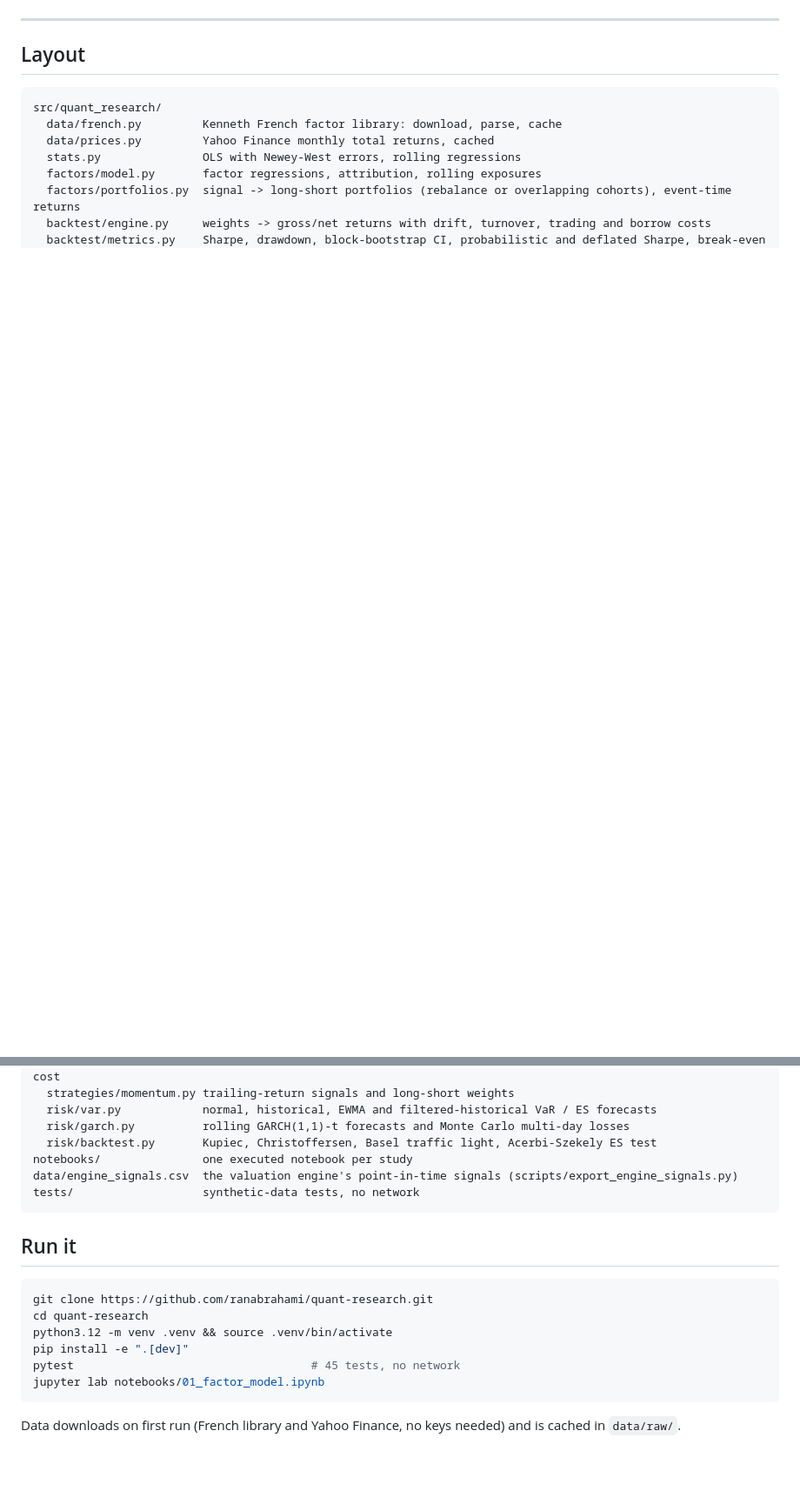
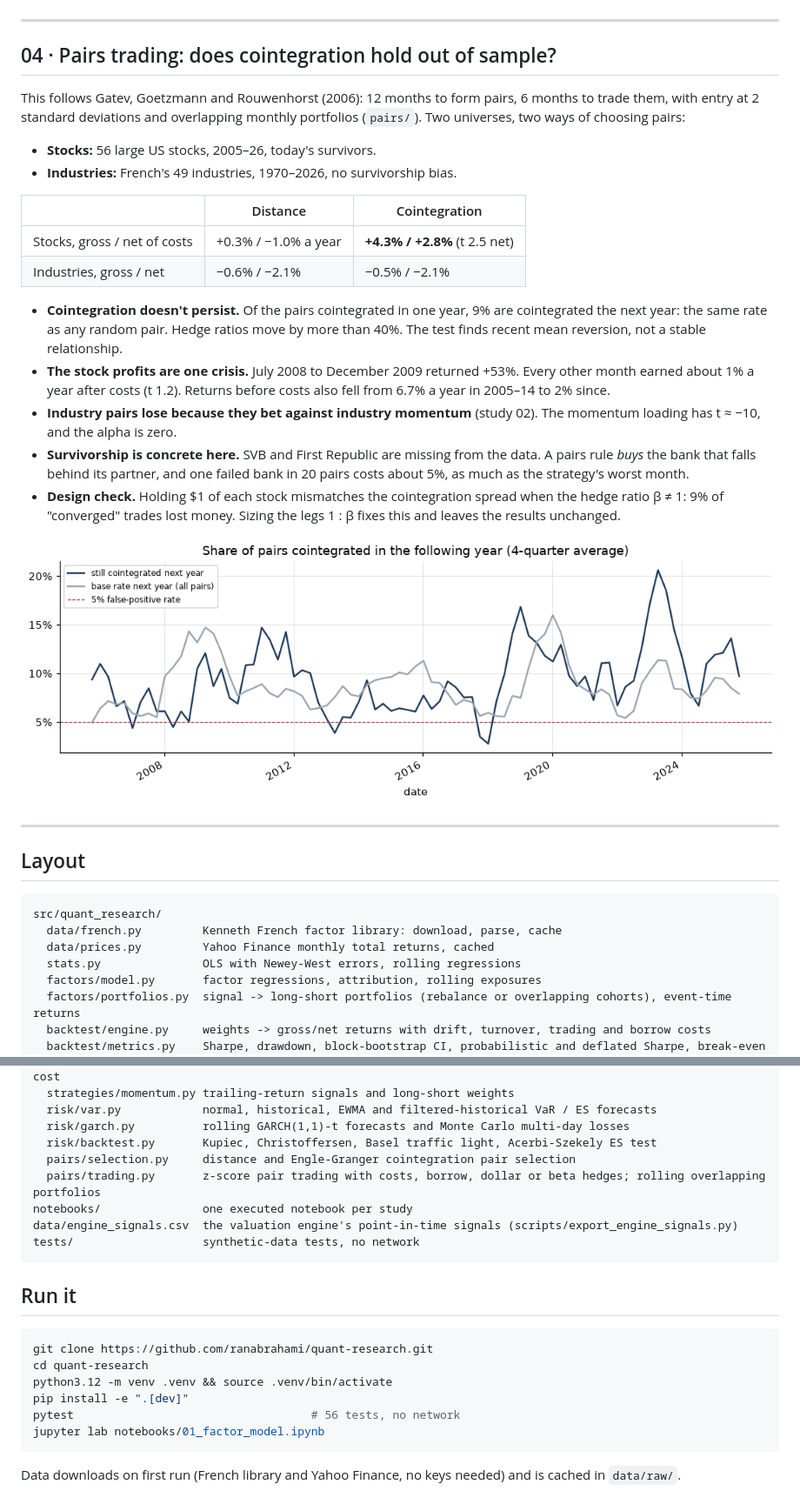
Before and after one commit to ranabrahami/quant-research, a Markdown page: README.md, 2 parts joined by grey strips. Shown at 87% size. Drawn GitHub-style; pictures changed too: docs/images/04_stability.png (added); blank space fills up the shorter version.

````diff
--- a/README.md
+++ b/README.md
@@ -110,6 +110,27 @@ Five 99% VaR models are backtested on about 23,500 days each (`risk/`). The two
 
 ---
 
+## 04 · Pairs trading: does cointegration hold out of sample?
+
+This follows Gatev, Goetzmann and Rouwenhorst (2006): 12 months to form pairs, 6 months to trade them, with entry at 2 standard deviations and overlapping monthly portfolios (`pairs/`). Two universes, two ways of choosing pairs:
+- **Stocks:** 56 large US stocks, 2005–26, today's survivors.
+- **Industries:** French's 49 industries, 1970–2026, no survivorship bias.
+
+| | Distance | Cointegration |
+|---|---|---|
+| Stocks, gross / net of costs | +0.3% / −1.0% a year | **+4.3% / +2.8%** (t 2.5 net) |
+| Industries, gross / net | −0.6% / −2.1% | −0.5% / −2.1% |
+
+- **Cointegration doesn't persist.** Of the pairs cointegrated in one year, 9% are cointegrated the next year: the same rate as any random pair. Hedge ratios move by more than 40%. The test finds recent mean reversion, not a stable relationship.
+- **The stock profits are one crisis.** July 2008 to December 2009 returned +53%. Every other month earned about 1% a year after costs (t 1.2). Returns before costs also fell from 6.7% a year in 2005–14 to 2% since.
+- **Industry pairs lose because they bet against industry momentum** (study 02). The momentum loading has t ≈ −10, and the alpha is zero.
+- **Survivorship is concrete here.** SVB and First Republic are missing from the data. A pairs rule *buys* the bank that falls behind its partner, and one failed bank in 20 pairs costs about 5%, as much as the strategy's worst month.
+- **Design check.** Holding $1 of each stock mismatches the cointegration spread when the hedge ratio β ≠ 1: 9% of "converged" trades lost money. Sizing the legs 1 : β fixes this and leaves the results unchanged.
+
+<img src="docs/images/04_stability.png" alt="Share of cointegrated pairs still cointegrated the following year vs the base rate">
+
+---
+
 ## Layout
 
 ```
@@ -125,6 +146,8 @@ src/quant_research/
   risk/var.py            normal, historical, EWMA and filtered-historical VaR / ES forecasts
   risk/garch.py          rolling GARCH(1,1)-t forecasts and Monte Carlo multi-day losses
   risk/backtest.py       Kupiec, Christoffersen, Basel traffic light, Acerbi-Szekely ES test
+  pairs/selection.py     distance and Engle-Granger cointegration pair selection
+  pairs/trading.py       z-score pair trading with costs, borrow, dollar or beta hedges; rolling overlapping portfolios
 notebooks/               one executed notebook per study
 data/engine_signals.csv  the valuation engine's point-in-time signals (scripts/export_engine_signals.py)
 tests/                   synthetic-data tests, no network
@@ -137,7 +160,7 @@ git clone https://github.com/ranabrahami/quant-research.git
 cd quant-research
 python3.12 -m venv .venv && source .venv/bin/activate
 pip install -e ".[dev]"
-pytest                                   # 45 tests, no network
+pytest                                   # 56 tests, no network
 jupyter lab notebooks/01_factor_model.ipynb
 ```
 
````
Also changed, not shown: other parts of README.md (+1 -1 lines), docs/images/04_cumulative.png (added), docs/images/04_trades.png (added), 10 other files.
